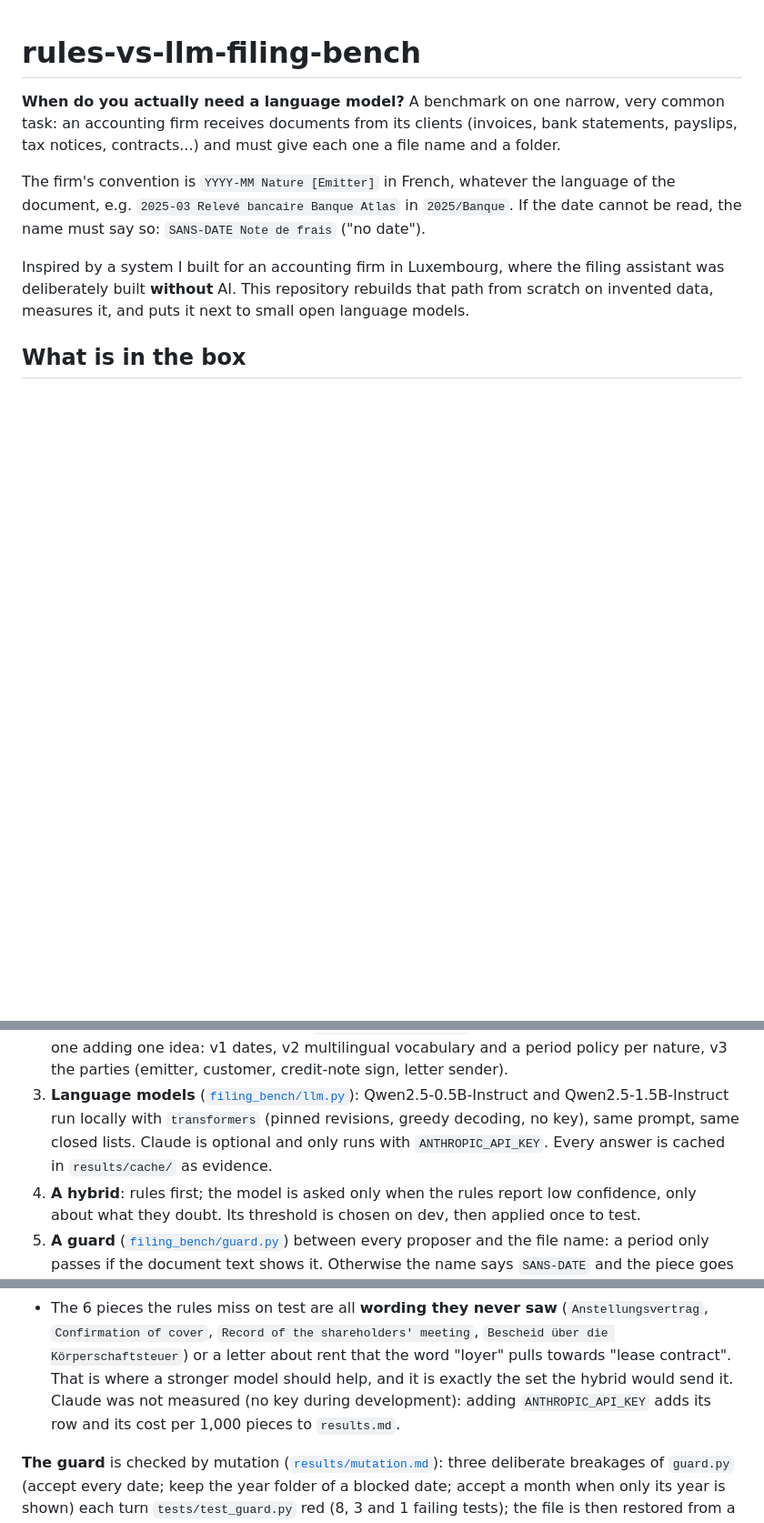
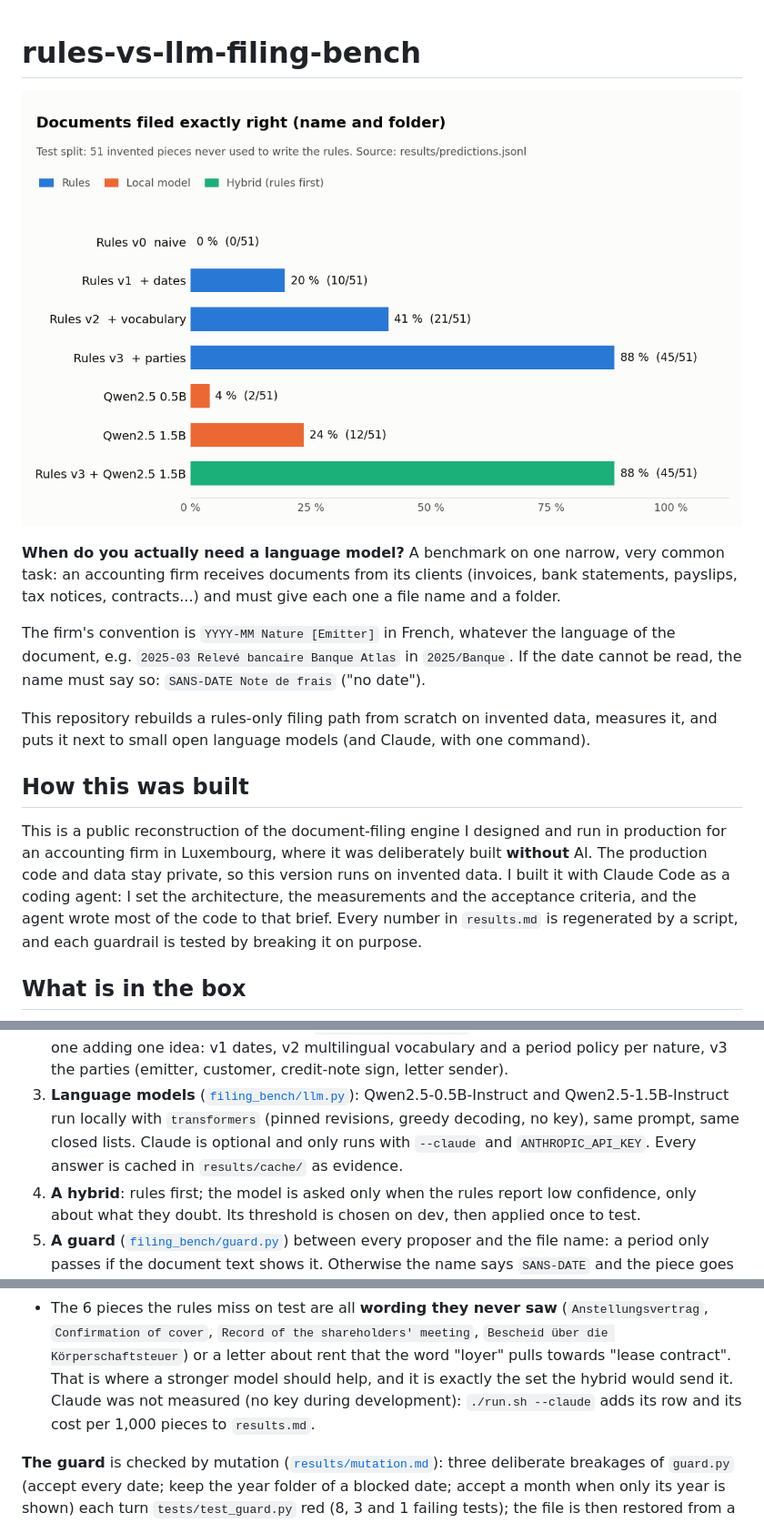
Before and after one commit to NilsDavoine/rules-vs-llm-filing-bench, a Markdown page: README.md, 3 parts joined by grey strips. Shown at 91% size. Drawn GitHub-style; pictures changed too: docs/results.png (added); blank space fills up the shorter version.

```diff
--- a/README.md
+++ b/README.md
@@ -1,4 +1,6 @@
 # rules-vs-llm-filing-bench
+
+![Documents filed exactly right on the 51 test pieces: rules v0 0 %, v1 20 %, v2 41 %, v3 88 %; Qwen2.5 0.5B 4 %, Qwen2.5 1.5B 24 %; hybrid 88 %](docs/results.png)
 
 **When do you actually need a language model?** A benchmark on one narrow, very common
 task: an accounting firm receives documents from its clients (invoices, bank statements,
@@ -8,9 +10,18 @@ The firm's convention is `YYYY-MM Nature [Emitter]` in French, whatever the lang
 the document, e.g. `2025-03 Relevé bancaire Banque Atlas` in `2025/Banque`. If the date
 cannot be read, the name must say so: `SANS-DATE Note de frais` ("no date").
 
-Inspired by a system I built for an accounting firm in Luxembourg, where the filing
-assistant was deliberately built **without** AI. This repository rebuilds that path from
-scratch on invented data, measures it, and puts it next to small open language models.
+This repository rebuilds a rules-only filing path from scratch on invented data, measures it,
+and puts it next to small open language models (and Claude, with one command).
+
+## How this was built
+
+This is a public reconstruction of the document-filing engine I designed and run in
+production for an accounting firm in Luxembourg, where it was deliberately built **without**
+AI. The production code and data stay private, so this version runs on invented data. I built
+it with Claude Code as a coding agent: I set the architecture, the measurements and the
+acceptance criteria, and the agent wrote most of the code to that brief. Every number in
+`results.md` is regenerated by a script, and each guardrail is tested by breaking it on
+purpose.
 
 ## What is in the box
 
@@ -45,8 +56,8 @@ flowchart LR
    period policy per nature, v3 the parties (emitter, customer, credit-note sign, letter sender).
 3. **Language models** ([`filing_bench/llm.py`](filing_bench/llm.py)): Qwen2.5-0.5B-Instruct and
    Qwen2.5-1.5B-Instruct run locally with `transformers` (pinned revisions, greedy decoding, no
-   key), same prompt, same closed lists. Claude is optional and only runs with
-   `ANTHROPIC_API_KEY`. Every answer is cached in `results/cache/` as evidence.
+   key), same prompt, same closed lists. Claude is optional and only runs with `--claude`
+   and `ANTHROPIC_API_KEY`. Every answer is cached in `results/cache/` as evidence.
 4. **A hybrid**: rules first; the model is asked only when the rules report low confidence,
    only about what they doubt. Its threshold is chosen on dev, then applied once to test.
 5. **A guard** ([`filing_bench/guard.py`](filing_bench/guard.py)) between every proposer and the
@@ -101,8 +112,8 @@ checks it on all 150 pieces).
   (`Anstellungsvertrag`, `Confirmation of cover`, `Record of the shareholders' meeting`,
   `Bescheid über die Körperschaftsteuer`) or a letter about rent that the word "loyer" pulls
   towards "lease contract". That is where a stronger model should help, and it is exactly the
-  set the hybrid would send it. Claude was not measured (no key during development): adding
-  `ANTHROPIC_API_KEY` adds its row and its cost per 1,000 pieces to `results.md`.
+  set the hybrid would send it. Claude was not measured (no key during development):
+  `./run.sh --claude` adds its row and its cost per 1,000 pieces to `results.md`.
 
 **The guard** is checked by mutation ([`results/mutation.md`](results/mutation.md)): three
 deliberate breakages of `guard.py` (accept every date; keep the year folder of a blocked date;
```
Also changed, not shown: other parts of README.md (+23 -6 lines), results.md (+4 -4 lines), results/mutation.md (+5 -5 lines), 9 other files.
